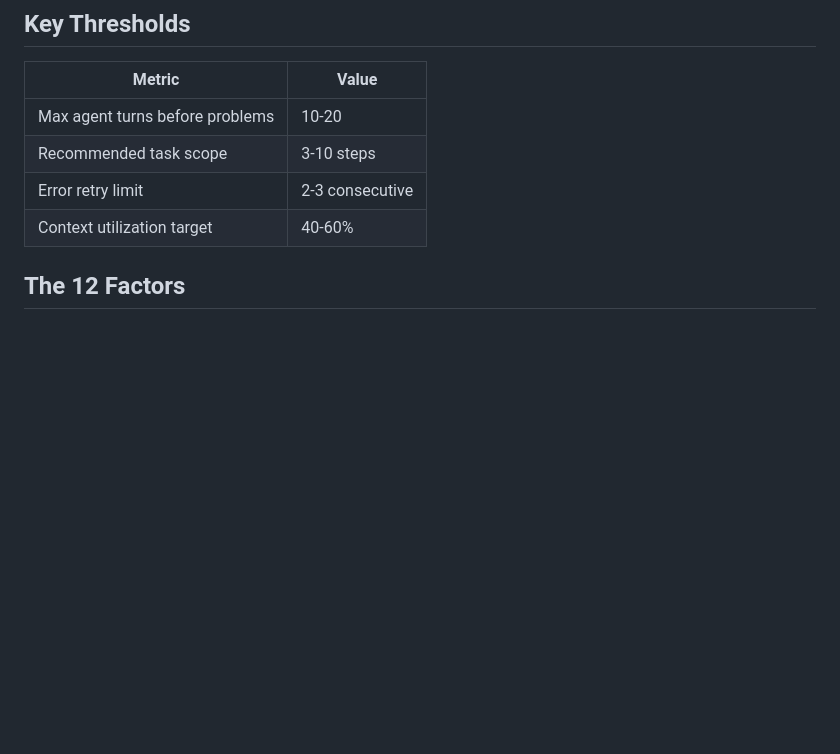
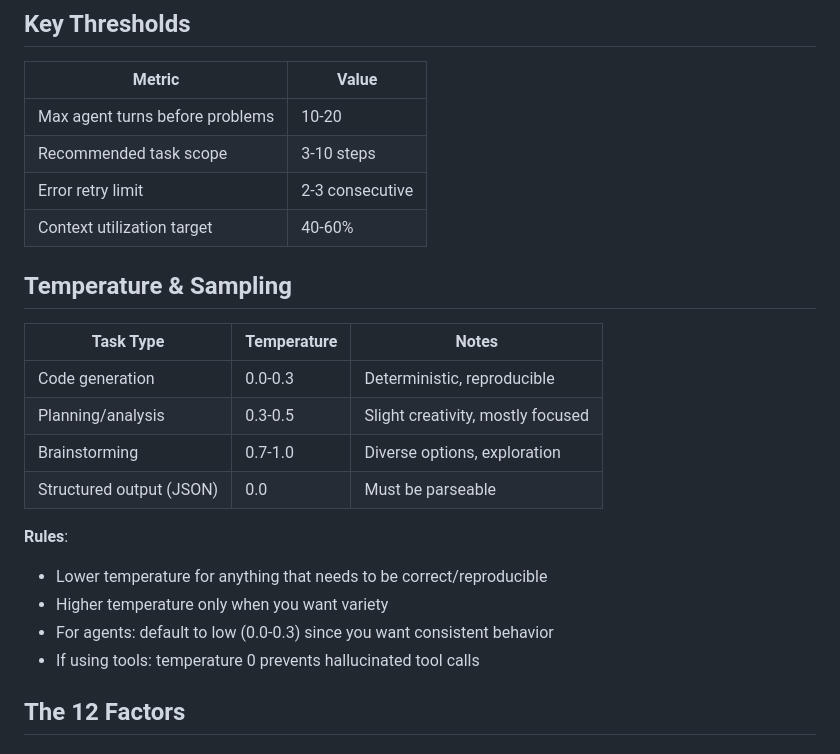
Before and after one commit to austinrhea/Workbench, a Markdown page: agent_docs/principles.md, the part around the change. Rendered like a GitHub page; blank space fills up the shorter version.

```diff
--- a/agent_docs/principles.md
+++ b/agent_docs/principles.md
@@ -14,6 +14,21 @@ Production agents are **deterministic code with strategic LLM steps**, not purel
 | Recommended task scope | 3-10 steps |
 | Error retry limit | 2-3 consecutive |
 | Context utilization target | 40-60% |
+
+## Temperature & Sampling
+
+| Task Type | Temperature | Notes |
+|-----------|-------------|-------|
+| Code generation | 0.0-0.3 | Deterministic, reproducible |
+| Planning/analysis | 0.3-0.5 | Slight creativity, mostly focused |
+| Brainstorming | 0.7-1.0 | Diverse options, exploration |
+| Structured output (JSON) | 0.0 | Must be parseable |
+
+**Rules**:
+- Lower temperature for anything that needs to be correct/reproducible
+- Higher temperature only when you want variety
+- For agents: default to low (0.0-0.3) since you want consistent behavior
+- If using tools: temperature 0 prevents hallucinated tool calls
 
 ## The 12 Factors
 
```
Also changed, not shown: agent_docs/context.md (+35 -2 lines), agent_docs/workflow.md (+43 -5 lines).
